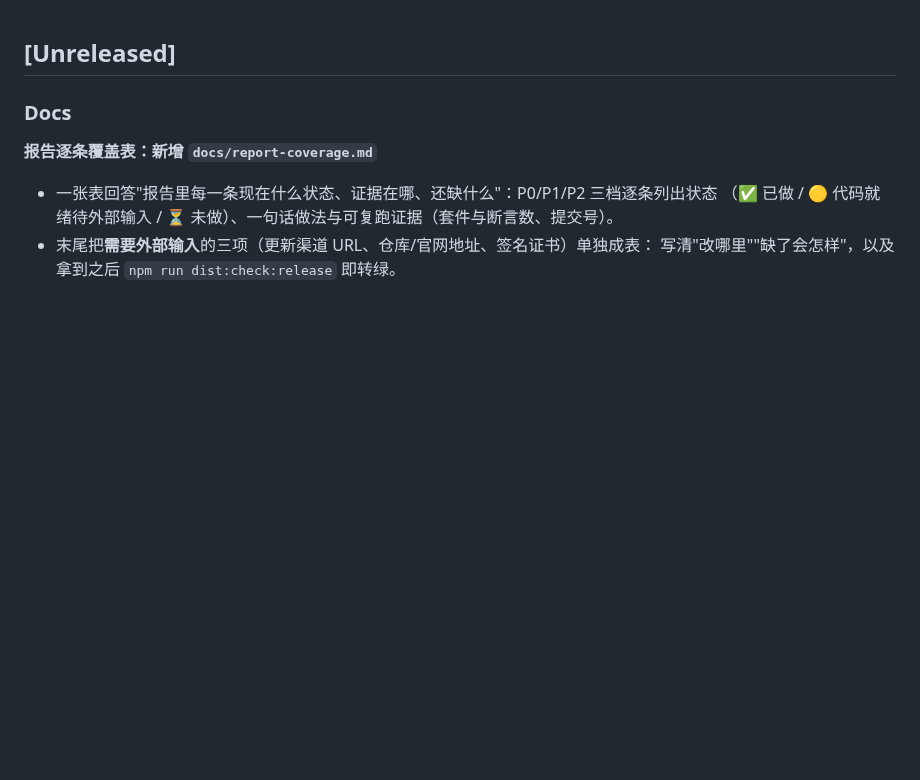
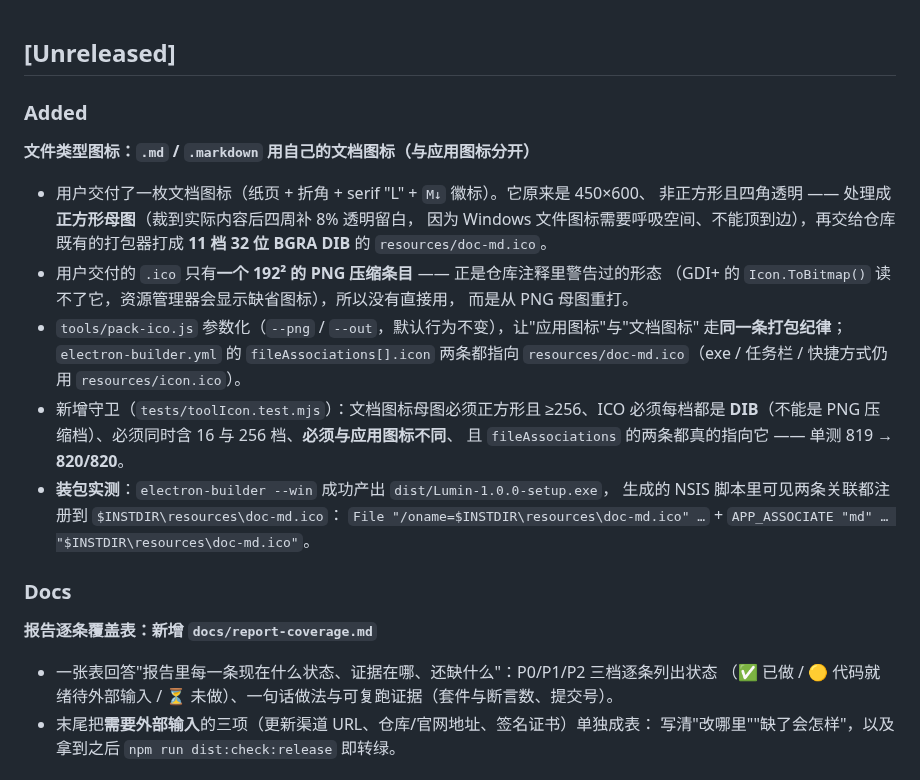
Before and after one commit to yangbaibai-ops/Lumin, a Markdown page: CHANGELOG.md, the part around the change. Drawn GitHub-style; blank space fills up the shorter version.

```diff
--- a/CHANGELOG.md
+++ b/CHANGELOG.md
@@ -1,4 +1,25 @@
 ## [Unreleased]
+
+### Added
+
+**文件类型图标：`.md` / `.markdown` 用自己的文档图标（与应用图标分开）**
+
+- 用户交付了一枚文档图标（纸页 + 折角 + serif "L" + `M↓` 徽标）。它原来是 450×600、
+  非正方形且四角透明 —— 处理成**正方形母图**（裁到实际内容后四周补 8% 透明留白，
+  因为 Windows 文件图标需要呼吸空间、不能顶到边），再交给仓库既有的打包器打成
+  **11 档 32 位 BGRA DIB** 的 `resources/doc-md.ico`。
+- 用户交付的 `.ico` 只有**一个 192² 的 PNG 压缩条目** —— 正是仓库注释里警告过的形态
+  （GDI+ 的 `Icon.ToBitmap()` 读不了它，资源管理器会显示缺省图标），所以没有直接用，
+  而是从 PNG 母图重打。
+- `tools/pack-ico.js` 参数化（`--png` / `--out`，默认行为不变），让"应用图标"与"文档图标"
+  走**同一条打包纪律**；`electron-builder.yml` 的 `fileAssociations[].icon` 两条都指向
+  `resources/doc-md.ico`（exe / 任务栏 / 快捷方式仍用 `resources/icon.ico`）。
+- 新增守卫（`tests/toolIcon.test.mjs`）：文档图标母图必须正方形且 ≥256、ICO 必须每档都是
+  **DIB**（不能是 PNG 压缩档）、必须同时含 16 与 256 档、**必须与应用图标不同**、
+  且 `fileAssociations` 的两条都真的指向它 —— 单测 819 → **820/820**。
+- **装包实测**：`electron-builder --win` 成功产出 `dist/Lumin-1.0.0-setup.exe`，
+  生成的 NSIS 脚本里可见两条关联都注册到 `$INSTDIR\resources\doc-md.ico`：
+  `File "/oname=$INSTDIR\resources\doc-md.ico" …` + `APP_ASSOCIATE "md" … "$INSTDIR\resources\doc-md.ico"`。
 
 ### Docs
 
```
Also changed, not shown: tools/README.md (+1 -1 lines), resources/doc-md.png (added), 4 other files.
